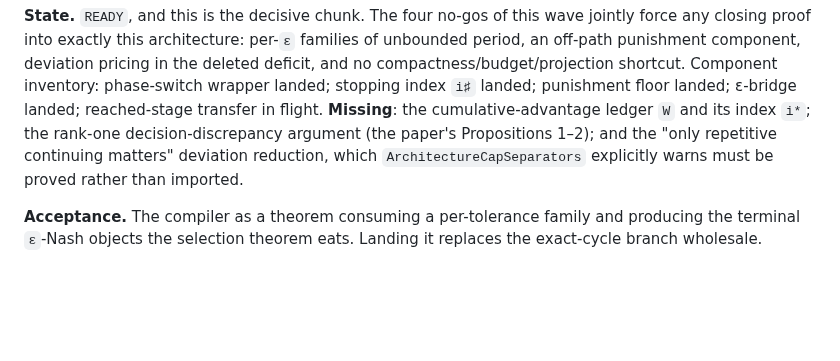
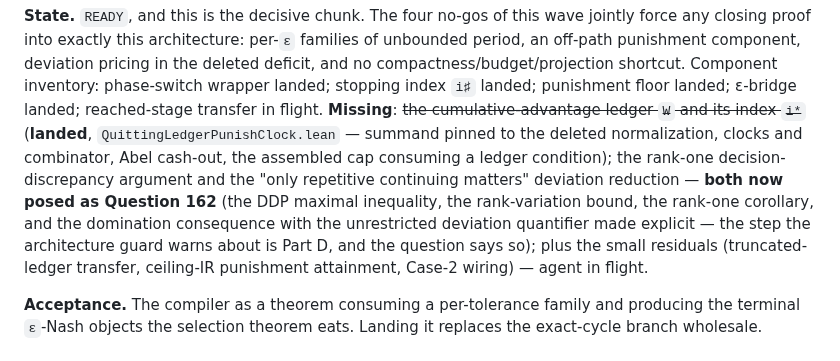
Before and after one commit to elazarg/GameTheory, a Markdown page: docs/uniform-equilibrium/PIPELINE.md, the part around the change. Rendered like a GitHub page; blank space fills up the shorter version.

Commit message:
Pose the compiler's last rock: rank bounds variation
The decision-process apparatus is the one remaining large component of the
relaxed compiler, and it is already fully de-gamed probability: an
alternating process with the martingale property in both half-steps, a
variation functional charging only the decision half-steps, balancedness,
and the rank -- the minimal partition of varied states with
action-independent return values. The question asks for the maximal
inequality with filtration and stopping argument explicit, the rank bound on
expected variation with the return bookkeeping and failure cases handled,
the rank-one corollary with its constant, and -- the part with a recorded
history of being asserted rather than proved -- the domination consequence
with the quantifier over all deviation sequences visibly unrestricted.

The certificate-search slice-two findings are pooled: random small-denominator
sampling finds only bound-zero survivors of the inadmissible-exact-row shape
while the known hole occupant reports genuinely positive distance through the
identical pipeline, so the next sweeps are directed; and the pinned-pure
decoupling shape -- one coordinate pure kills every other coordinate's value
dependence, leaving univariate linear equations with generic exact roots --
is invisible to the LP and the certifier corners, making admissibility
rather than existence the discriminating filter at period one.

Co-Authored-By: Claude Opus 5 <noreply@anthropic.com>

```diff
--- a/docs/uniform-equilibrium/PIPELINE.md
+++ b/docs/uniform-equilibrium/PIPELINE.md
@@ -1893,11 +1893,17 @@ families of unbounded period, an off-path punishment component, deviation
 pricing in the deleted deficit, and no compactness/budget/projection shortcut.
 Component inventory: phase-switch wrapper landed; stopping index `i♯` landed;
 punishment floor landed; ε-bridge landed; reached-stage transfer in flight.
-**Missing**: the cumulative-advantage ledger `W` and its index `i*`; the
-rank-one decision-discrepancy argument (the paper's Propositions 1–2); and the
-"only repetitive continuing matters" deviation reduction, which
-`ArchitectureCapSeparators` explicitly warns must be proved rather than
-imported.
+**Missing**: ~~the cumulative-advantage ledger `W` and its index `i*`~~
+(**landed**, `QuittingLedgerPunishClock.lean` — summand pinned to the deleted
+normalization, clocks and combinator, Abel cash-out, the assembled cap
+consuming a ledger condition); the rank-one decision-discrepancy argument and
+the "only repetitive continuing matters" deviation reduction — **both now
+posed as Question 162** (the DDP maximal inequality, the rank-variation
+bound, the rank-one corollary, and the domination consequence with the
+unrestricted deviation quantifier made explicit — the step the architecture
+guard warns about is Part D, and the question says so); plus the small
+residuals (truncated-ledger transfer, ceiling-IR punishment attainment,
+Case-2 wiring) — agent in flight.
 
 **Acceptance.** The compiler as a theorem consuming a per-tolerance family and
 producing the terminal `ε`-Nash objects the selection theorem eats. Landing it
```
